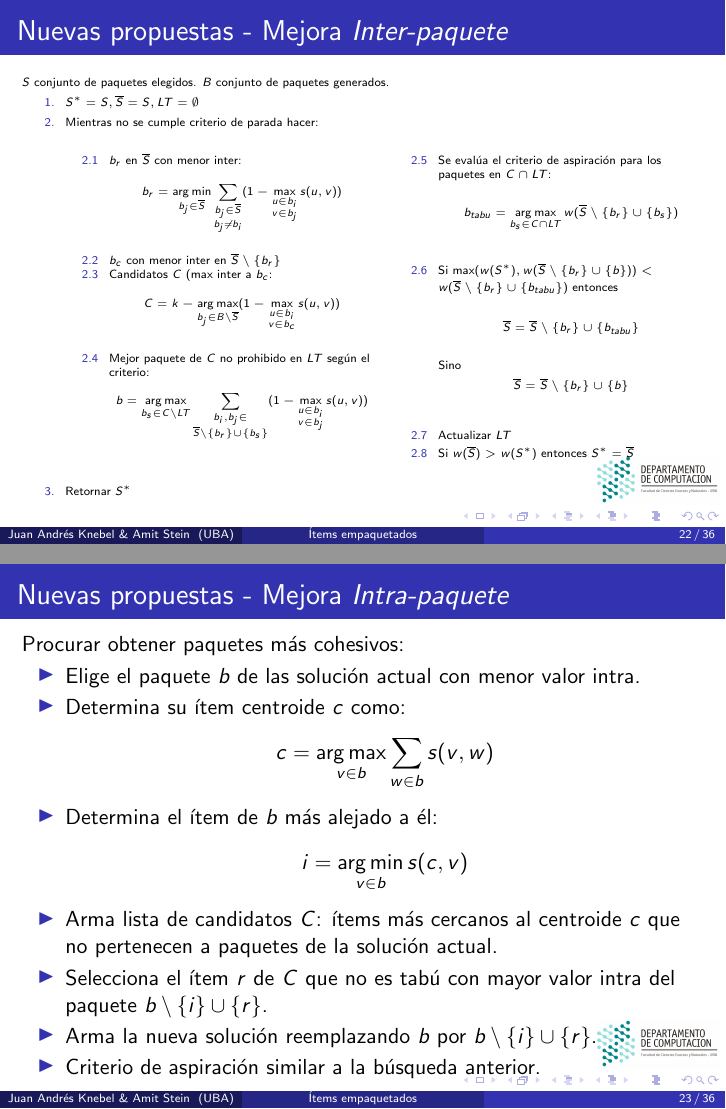
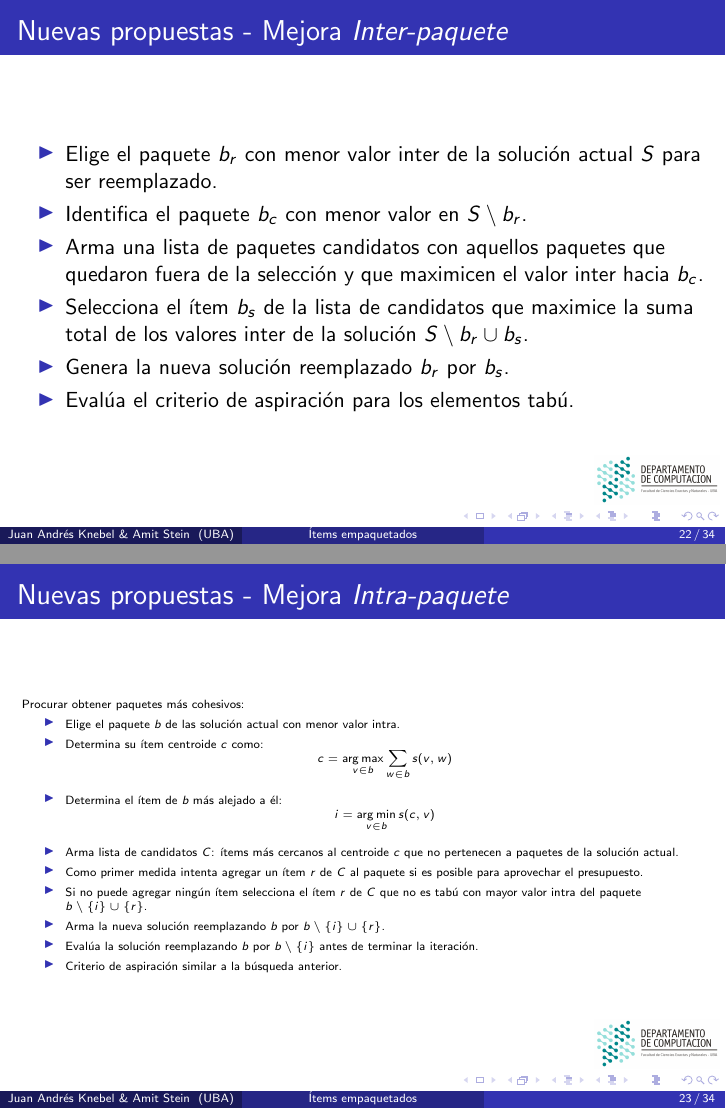
Before and after one commit to juanknebel/tesis-jaks, LaTeX slides (presentacion/presentacion.tex): pages 42 and 43 of 56 before the commit and pages 28 and 29 of 40 after it, joined at a grey line. Compiled offline with pdfLaTeX.

Commit message:
presentacion

```diff
--- a/presentacion/presentacion.tex
+++ b/presentacion/presentacion.tex
@@ -425,32 +421,3 @@ Se realizaron dos implementaciones de procedimientos de mejora basados en la met
 }
 
 \frame{\frametitle{Nuevas propuestas - Mejora \textit{Inter-paquete}}
-\tiny
-$S$ conjunto de paquetes elegidos. $B$ conjunto de paquetes generados.
-\begin{enumerate}
-	\tiny
-	\item $S^{*} = S, \overline{S} = S, LT = \emptyset$
-	\item Mientras no se cumple criterio de parada hacer:
-	\pause
-	\begin{multicols}{2}
-		\begin{enumerate}
-			\tiny
-			\item $b_{r}$ en $\overline{S}$ con menor inter:
-			$$b_{r} = \argmin_{b_{j} \in \overline{S}} \sum_{\substack{b_{j} \in \overline{S}\\ b_{j} \neq b_{i}}} (1 - \max_{\substack{u \in b_{i}\\ v \in b_{j}}}s(u,v))$$
-			\pause
-			\item $b_{c}$ con menor inter en $\overline{S} \setminus \{b_{r}\}$
-			\pause
-			\item Candidatos $C$ ($\max$ inter a $b_{c}$:
-			$$C = k-\argmax_{b_{j} \in B \setminus \overline{S}}(1 - \max_{\substack{u \in b_{i}\\ v \in b_{c}}}s(u,v))$$
-			\pause
-			\item Mejor paquete de $C$ no prohibido en \textit{LT} según el criterio:
-			$$b = \argmax_{b_{s} \in C \setminus LT} \sum_{\substack{b_{i}, b_{j} \in \\ \overline{S} \setminus \{b_{r}\} \cup \{b_{s}\}}}(1 - \max_{\substack{u \in b_{i}\\ v \in b_{j}}}s(u,v))$$
-			\pause
-			\item Se evalúa el criterio de aspiración para los paquetes en $C \cap LT$:
-			$$b_{tabu} = \argmax_{b_{s} \in C \cap LT}w(\overline{S} \setminus \{b_{r}\} \cup \{b_{s}\})$$
-			\pause
-			\item Si $\max(w(S^{*}), w(\overline{S} \setminus \{b_{r}\} \cup \{b\})) < w(\overline{S} \setminus \{b_{r}\} \cup \{b_{tabu}\})$ entonces
-			$$\overline{S} = \overline{S} \setminus \{b_{r}\} \cup \{b_{tabu}\}$$
-			Sino
-			$$\overline{S} = \overline{S} \setminus \{b_{r}\} \cup \{b\}$$
-			\pause
@@ -464,9 +424,55 @@ $S$ conjunto de paquetes elegidos. $B$ conjunto de paquetes generados.
-\end{enumerate}
+% \tiny
+% $S$ conjunto de paquetes elegidos. $B$ conjunto de paquetes generados.
+% \begin{enumerate}
+% 	\tiny
+% 	\item $S^{*} = S, \overline{S} = S, LT = \emptyset$
+% 	\item Mientras no se cumple criterio de parada hacer:
+% 	\pause
+% 	\begin{multicols}{2}
+% 		\begin{enumerate}
+% 			\tiny
+% 			\item $b_{r}$ en $\overline{S}$ con menor inter:
+% 			$$b_{r} = \argmin_{b_{j} \in \overline{S}} \sum_{\substack{b_{j} \in \overline{S}\\ b_{j} \neq b_{i}}} (1 - \max_{\substack{u \in b_{i}\\ v \in b_{j}}}s(u,v))$$
+% 			\pause
+% 			\item $b_{c}$ con menor inter en $\overline{S} \setminus \{b_{r}\}$
+% 			\pause
+% 			\item Candidatos $C$ ($\max$ inter a $b_{c}$):
+% 			$$C = k-\argmax_{b_{j} \in B \setminus \overline{S}}(1 - \max_{\substack{u \in b_{i}\\ v \in b_{c}}}s(u,v))$$
+% 			\pause
+% 			\item Mejor paquete de $C$ no prohibido en \textit{LT} según el criterio:
+% 			$$b = \argmax_{b_{s} \in C \setminus LT} \sum_{\substack{b_{i}, b_{j} \in \\ \overline{S} \setminus \{b_{r}\} \cup \{b_{s}\}}}(1 - \max_{\substack{u \in b_{i}\\ v \in b_{j}}}s(u,v))$$
+% 			\pause
+% 			\item Se evalúa el criterio de aspiración para los paquetes en $C \cap LT$:
+% 			$$b_{tabu} = \argmax_{b_{s} \in C \cap LT}w(\overline{S} \setminus \{b_{r}\} \cup \{b_{s}\})$$
+% 			\pause
+% 			\item Si $\max(w(S^{*}), w(\overline{S} \setminus \{b_{r}\} \cup \{b\})) < w(\overline{S} \setminus \{b_{r}\} \cup \{b_{tabu}\})$ entonces
+% 			$$\overline{S} = \overline{S} \setminus \{b_{r}\} \cup \{b_{tabu}\}$$
+% 			Sino
+% 			$$\overline{S} = \overline{S} \setminus \{b_{r}\} \cup \{b\}$$
+% 			\pause
+% 			\item Actualizar $LT$
+% 			\pause
+% 			\item Si $w(\overline{S}) > w(S^{*})$ entonces $S^{*} = \overline{S}$
+% 			\pause
+% 		\end{enumerate}
+% 	\end{multicols}
+% 	\item Retornar $S^{*}$
+% \end{enumerate}
+\normalsize
+\begin{itemize}
+	\item Elige el paquete $b_{r}$ con menor valor inter de la solución actual $S$ para ser reemplazado.
+	\item Identifica el paquete $b_{c}$ con menor valor en $S \setminus b_{r}$.
+	\item Arma una lista de paquetes candidatos con aquellos paquetes que quedaron fuera de la selección y que maximicen el valor inter hacia $b_{c}$.
+	\item Selecciona el ítem $b_{s}$ de la lista de candidatos que maximice la suma total de los valores inter de la solución $S \setminus b_{r} \cup b_{s}$.
+	\item Genera la nueva solución reemplazado $b_{r}$ por $b_{s}$.
+	\item Evalúa el criterio de aspiración para los elementos tabú.
+\end{itemize}
+
 }
 
 
 \frame{\frametitle{Nuevas propuestas - Mejora \textit{Intra-paquete}}
-\normalsize
+\tiny
 Procurar obtener paquetes más cohesivos:
 \begin{itemize}
 	\item Elige el paquete $b$ de las solución actual con menor valor intra.
@@ -475,10 +481,13 @@ Procurar obtener paquetes más cohesivos:
 	\item Determina el ítem de $b$ más alejado a él:
 	$$i = \argmin_{v \in b}s(c,v)$$
 	\item Arma lista de candidatos $C$: ítems más cercanos al centroide $c$ que no pertenecen a paquetes de la solución actual.
-	\item Selecciona el ítem $r$ de $C$ que no es tabú con mayor valor intra del paquete $b \setminus \{i\} \cup \{r\}$.
+	\item Como primer medida intenta agregar un ítem $r$ de $C$ al paquete si es posible para aprovechar el presupuesto.
+	\item Si no puede agregar ningún ítem selecciona el ítem $r$ de $C$ que no es tabú con mayor valor intra del paquete $b \setminus \{i\} \cup \{r\}$.
 	\item Arma la nueva solución reemplazando $b$ por $b \setminus \{i\} \cup \{r\}$.
+	\item Evalúa la solución reemplazando $b$ por $b \setminus \{i\}$ antes de terminar la iteración.
 	\item Criterio de aspiración similar a la búsqueda anterior.
 \end{itemize}
+\normalsize
 }
 
 \frame{\frametitle{Nuevas propuestas - Algoritmo goloso}
```
Also changed, not shown: presentacion/presentacion.tex (48 more changed lines).
